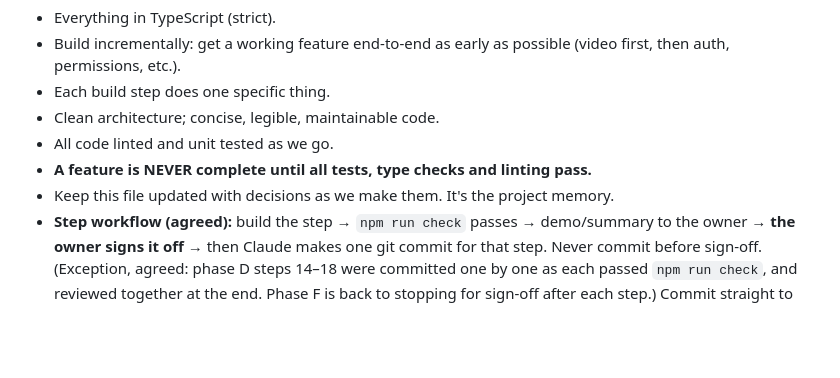
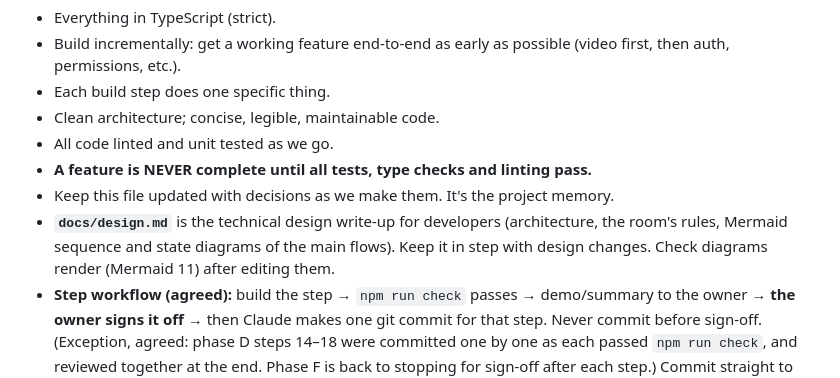
Before and after one commit to bjpirt/easycall, a Markdown page: CLAUDE.md, the part around the change. Drawn GitHub-style; blank space fills up the shorter version.

```diff
--- a/CLAUDE.md
+++ b/CLAUDE.md
@@ -248,6 +248,7 @@ Reordered (agreed) so the session cookie exists before the Access login: local d
 - All code linted and unit tested as we go.
 - **A feature is NEVER complete until all tests, type checks and linting pass.**
 - Keep this file updated with decisions as we make them. It's the project memory.
+- **`docs/design.md`** is the technical design write-up for developers (architecture, the room's rules, Mermaid sequence and state diagrams of the main flows). Keep it in step with design changes. Check diagrams render (Mermaid 11) after editing them.
 - **Step workflow (agreed):** build the step → `npm run check` passes → demo/summary to the owner → **the owner signs it off** → then Claude makes one git commit for that step. Never commit before sign-off. (Exception, agreed: phase D steps 14–18 were committed one by one as each passed `npm run check`, and reviewed together at the end. Phase F is back to stopping for sign-off after each step.) Commit straight to `main` (no branches for now).
 - **Version control (agreed):** git, with a commit per signed-off step; a **public** GitHub repo `easycall` (agreed), so never commit personal details, emails, user lists or secrets; GitHub Actions runs `npm run check` on every push. Pushes to `main` auto-deploy once CI passes (step 20).
 
```
Also changed, not shown: README.md (+9 -1 lines), docs/design.md (added, +442 -0 lines).
